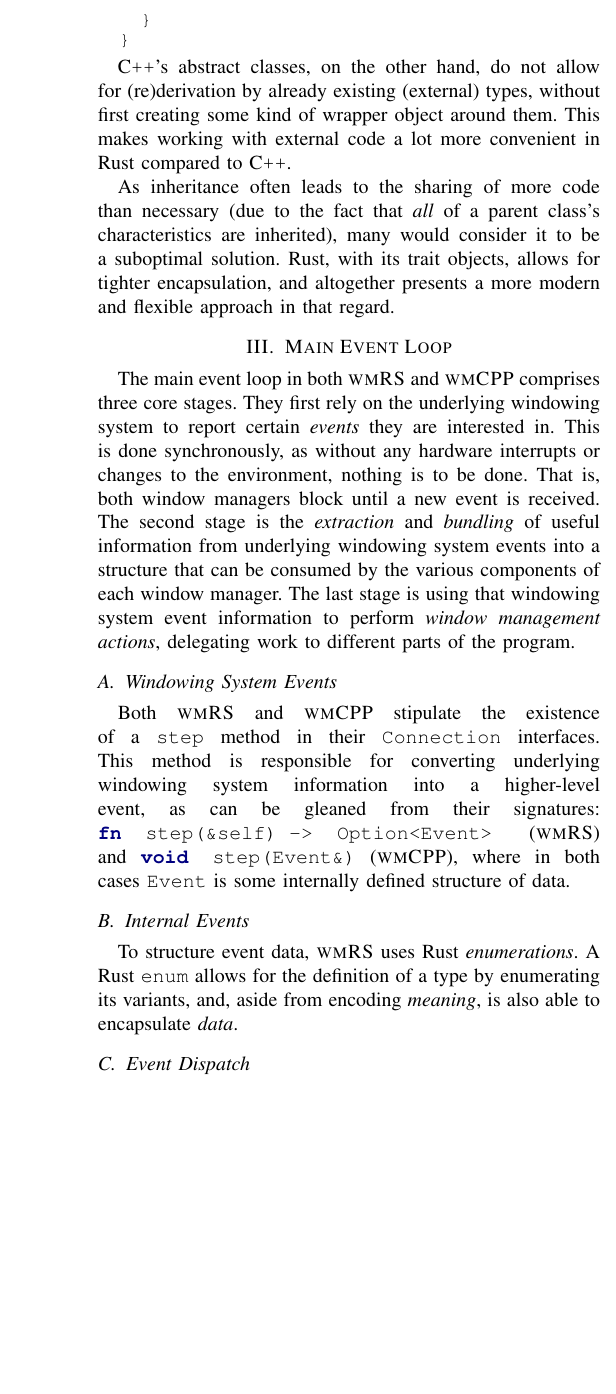
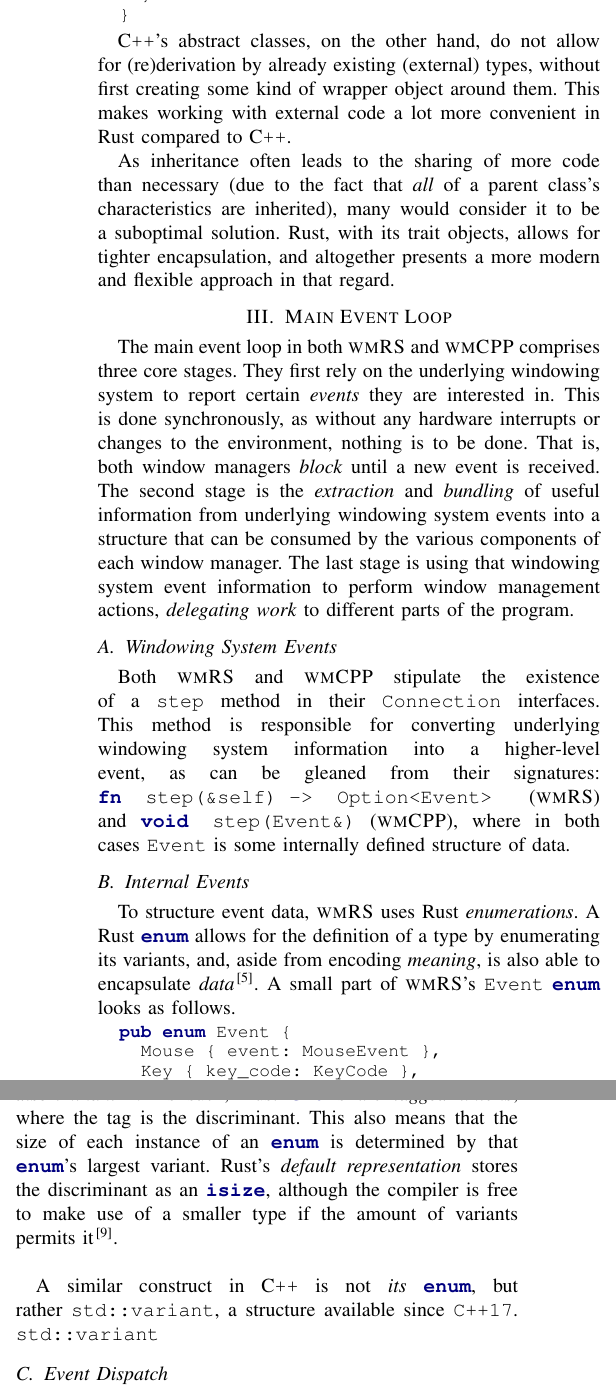
Before and after one commit to deurzen/RustSeminar, a LaTeX paper (seminar.tex, which reads main_event_loop.tex): part of one column of page 5 of 6 before the commit and two parts of the columns of page 5 of 7 after it, the two joined at a grey line, cut at the place of the change, the shorter picture padded with empty space. Compiled offline with pdfLaTeX; a missing font is replaced by an installed copy or a similar font; a LaTeX package or settings file that is missing is left out.

Commit message:
adds main event loop text

```diff
--- a/main_event_loop.tex
+++ b/main_event_loop.tex
@@ -5,12 +5,12 @@ The main  event loop  in both \textsc{wmRS}  and \textsc{wmCPP}  comprises three
 core  stages. They  first  rely on  the underlying  windowing  system to  report
 certain \textit{events} they  are interested in. This is  done synchronously, as
 without any hardware interrupts or changes  to the environment, nothing is to be
-done.  That is,  both  window managers  block  until a  new  event is  received.
-The  second stage  is the  \textit{extraction} and  \textit{bundling} of  useful
-information from underlying windowing system events into a structure that can be
-consumed  by the  various  components of  each window  manager.  The last  stage
-is  using that  windowing  system event  information  to perform  \textit{window
-management actions}, delegating work to different parts of the program.
+done.  That  is, both  window  managers  \textit{block}  until  a new  event  is
+received. The second  stage is the \textit{extraction}  and \textit{bundling} of
+useful information from underlying windowing system events into a structure that
+can be consumed by the various components of each window manager. The last stage
+is using  that windowing system  event information to perform  window management
+actions, \textit{delegating work} to different parts of the program.
 
 \subsection{Windowing System Events}
 
@@ -29,7 +29,20 @@ structure of data.
 
 % https://doc.rust-lang.org/book/ch06-00-enums.html
 
-To  structure  event  data,  \textsc{wmRS} uses  Rust  \textit{enumerations}.  A
-Rust  \texttt{enum} allows  for  the definition  of a  type  by enumerating  its
-variants, and, aside from encoding \textit{meaning}, is also able to encapsulate
-\textit{data}.
+To structure event  data, \textsc{wmRS} uses Rust  \textit{enumerations}. A Rust
+\mintinline{rust}{enum}  allows for  the  definition of  a  type by  enumerating
+its  variants,  and, aside  from  encoding  \textit{meaning},  is also  able  to
+encapsulate  \textit{data}\cite{therustbook}. A  small  part of  \textsc{wmRS}'s
+\mintinline{rust}{Event} \mintinline{rust}{enum} looks as follows.
+
+\begin{rustblock}
+  pub enum Event {
+    Mouse { event: MouseEvent },
+    Key { key_code: KeyCode },
+    MapRequest { window: Window, ignore: bool },
+    FocusRequest { window: Window },
+    CloseRequest { window: Window },
+    Randr,
+    // ...
+  }
+\end{rustblock}
@@ -36,3 +56,13 @@ variants, and, aside from encoding \textit{meaning}, is also able to encapsulate
+\mintinline{rust}{enum}s  are  \textit{tagged  unions},  where the  tag  is  the
+discriminant.  This   also  means  that  the   size  of  each  instance   of  an
+\mintinline{rust}{enum} is determined  by that \mintinline{rust}{enum}'s largest
+variant. Rust's  \textit{default representation}  stores the discriminant  as an
+\mintinline{rust}{isize}, although the compiler is free to make use of a smaller
+type if the amount of variants permits it\cite{therustreference}.\\
+
+A  similar  construct  in   \cpp  is  not  \textit{its}  \mintinline{cpp}{enum},
+but   rather  \mintinline{cpp}{std::variant},   a   structure  available   since
+\texttt{C++17}. \mintinline{cpp}{std::variant}
 
 \subsection{Event Dispatch}
 % TODO: - language constructs used to handle event dispatch
```
Also changed, not shown: seminar.pdf, main_event_loop.tex (7 more changed lines).
